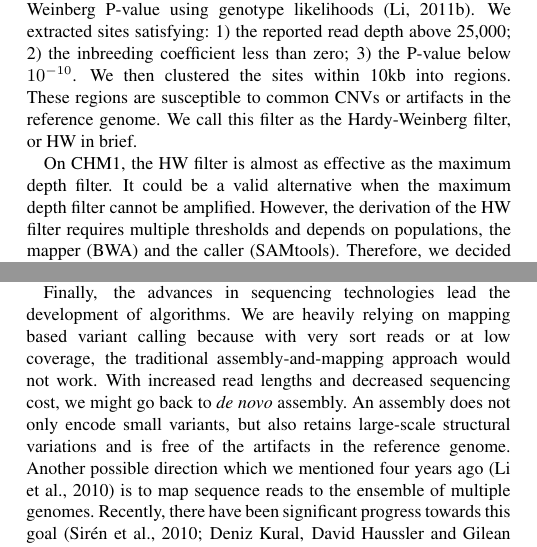
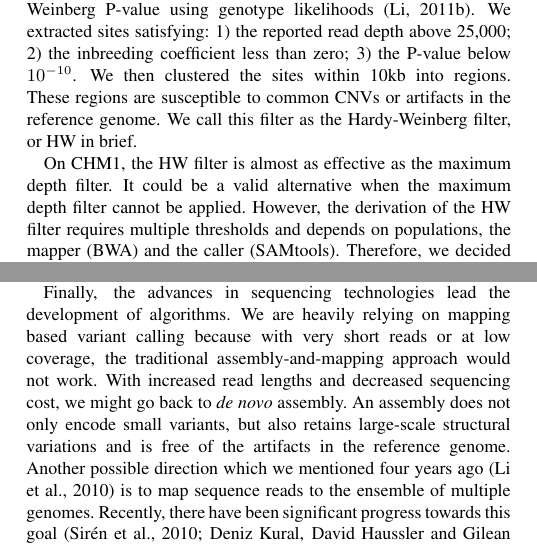
Before and after one commit to lh3/varcmp, a LaTeX paper (varcmp.tex): two parts of the columns of pages 5 and 6 of 7, joined at a grey line, cut so that both start at the same text. Compiled offline with pdfLaTeX.

Commit message:
fixed a few typos

```diff
--- a/varcmp.tex
+++ b/varcmp.tex
@@ -571,7 +571,7 @@ genome. We call this filter as the Hardy-Weinberg filter, or HW in brief.
 
 On CHM1, the HW filter is almost as effective as the maximum depth filter.
 It could be a valid alternative when the maximum depth filter cannot be
-amplified.  However, the derivation of the HW filter requires multiple
+applied.  However, the derivation of the HW filter requires multiple
 thresholds and depends on populations, the mapper (BWA) and the caller
 (SAMtools). Therefore, we decided to use the much simpler maximum depth filter
 here.
@@ -674,7 +674,7 @@ from normal samples.
 
 Finally, the advances in sequencing technologies lead the development of
 algorithms. We are heavily relying on mapping based variant calling because
-with very sort reads or at low coverage, the traditional
+with very short reads or at low coverage, the traditional
 assembly-and-mapping approach would not work. With increased read
 lengths and decreased sequencing cost, we might go back to \emph{de novo}
 assembly. An assembly does not only encode small variants, but also
```
Also changed, not shown: varcmp.tex (2 more changed lines).
